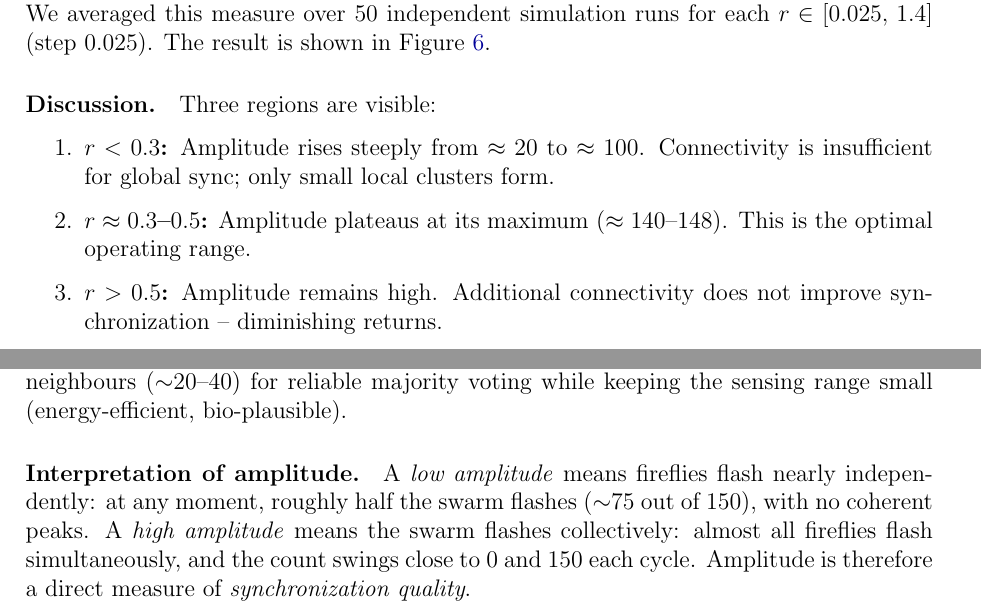
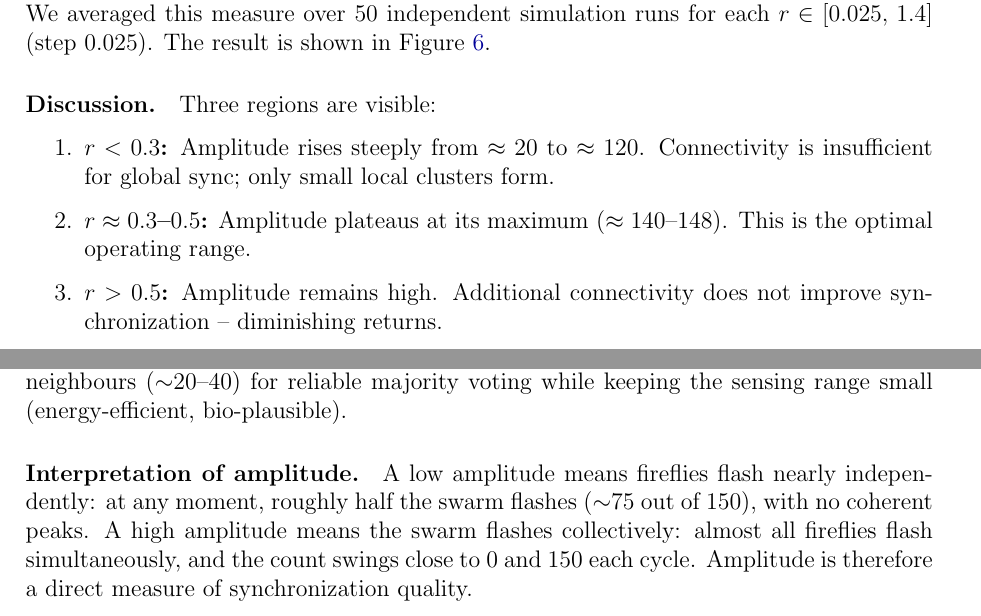
Before and after one commit to TheBProgrammer/Collective-Robotics, a LaTeX problem sheet (Assignment_1/report.tex): two parts of pages 7 and 8 of 9, joined at a grey line, cut so that both start at the same text. Compiled offline with pdfLaTeX.

Commit message:
Update task 2 in the report

```diff
--- a/Assignment_1/report.tex
+++ b/Assignment_1/report.tex
@@ -291,7 +291,7 @@ Three regions are visible:
 
 \begin{enumerate}
     \item \textbf{$r < 0.3$:} Amplitude rises steeply from $\approx 20$ to
-          $\approx 100$.  Connectivity is insufficient for global sync; only
+          $\approx 120$.  Connectivity is insufficient for global sync; only
           small local clusters form.
     \item \textbf{$r \approx 0.3$--$0.5$:} Amplitude plateaus at its maximum
           ($\approx 140$--$148$).  This is the optimal operating range.
@@ -306,12 +306,12 @@ of $r \approx 0.3$--$0.4$ is optimal.  It provides enough neighbours
 range small (energy-efficient, bio-plausible).
 
 \paragraph{Interpretation of amplitude.}
-A \emph{low amplitude} means fireflies flash nearly independently: at any
+A low amplitude means fireflies flash nearly independently: at any
 moment, roughly half the swarm flashes (${\sim}75$ out of 150), with no
-coherent peaks.  A \emph{high amplitude} means the swarm flashes
+coherent peaks.  A high amplitude means the swarm flashes
 collectively: almost all fireflies flash simultaneously, and the count swings
 close to 0 and 150 each cycle.  Amplitude is therefore a direct measure of
-\emph{synchronization quality}.
+synchronization quality.
 
 \newpage
 % =============================================================================
```
Also changed, not shown: Assignment_1/report.pdf, Assignment_1/report.tex (2 more changed lines).
